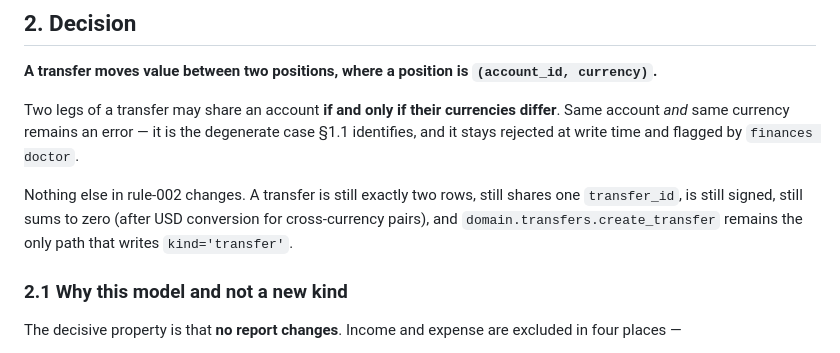
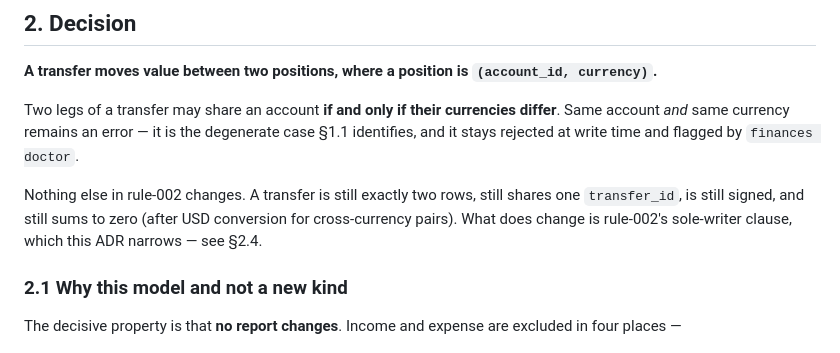
Before and after one commit to julioccorderoc/finances_reporting, a Markdown page: docs/ADR/ADR-017-same-account-conversions.md, the part around one of its changes. Drawn GitHub-style.

```diff
--- a/docs/ADR/ADR-017-same-account-conversions.md
+++ b/docs/ADR/ADR-017-same-account-conversions.md
@@ -96,9 +96,9 @@ degenerate case §1.1 identifies, and it stays rejected at write time and
 flagged by `finances doctor`.
 
 Nothing else in rule-002 changes. A transfer is still exactly two rows, still
-shares one `transfer_id`, is still signed, still sums to zero (after USD
-conversion for cross-currency pairs), and `domain.transfers.create_transfer`
-remains the only path that writes `kind='transfer'`.
+shares one `transfer_id`, is still signed, and still sums to zero (after USD
+conversion for cross-currency pairs). What does change is rule-002's
+sole-writer clause, which this ADR narrows — see §2.4.
 
 ### 2.1 Why this model and not a new kind
 
```
Also changed, not shown: other parts of docs/ADR/ADR-017-same-account-conversions.md (+43 -6 lines), 1 other file.
